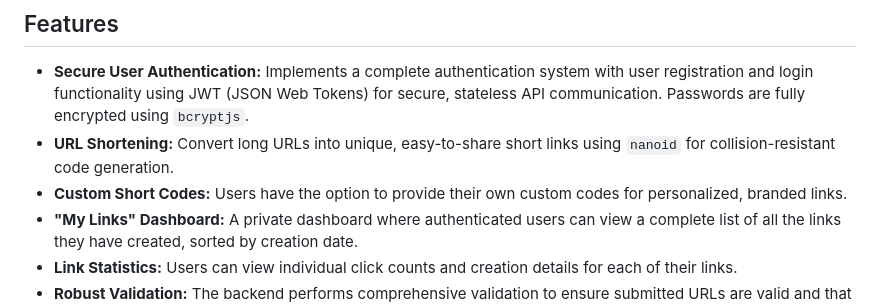
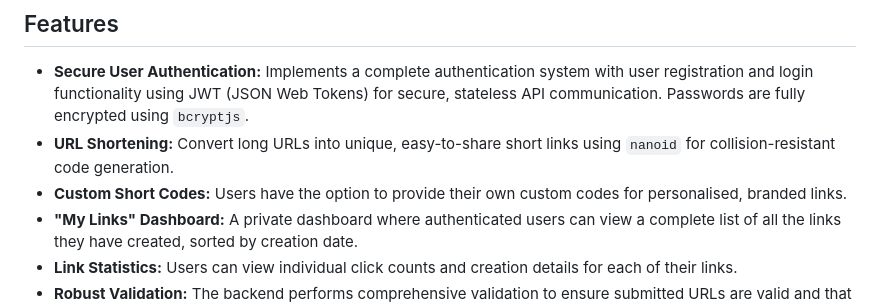
Before and after one commit to lanvu0/tinylink, a Markdown page: README.md, the part around the change. Drawn GitHub-style.

```diff
--- a/README.md
+++ b/README.md
@@ -12,7 +12,7 @@ TinyLink is a full-stack URL shortening service built with a modern, type-safe t
 
 -   **Secure User Authentication:** Implements a complete authentication system with user registration and login functionality using JWT (JSON Web Tokens) for secure, stateless API communication. Passwords are fully encrypted using `bcryptjs`.
 -   **URL Shortening:** Convert long URLs into unique, easy-to-share short links using `nanoid` for collision-resistant code generation.
--   **Custom Short Codes:** Users have the option to provide their own custom codes for personalized, branded links.
+-   **Custom Short Codes:** Users have the option to provide their own custom codes for personalised, branded links.
 -   **"My Links" Dashboard:** A private dashboard where authenticated users can view a complete list of all the links they have created, sorted by creation date.
 -   **Link Statistics:** Users can view individual click counts and creation details for each of their links.
 -   **Robust Validation:** The backend performs comprehensive validation to ensure submitted URLs are valid and that custom short codes meet format criteria and are not already in use.
```
